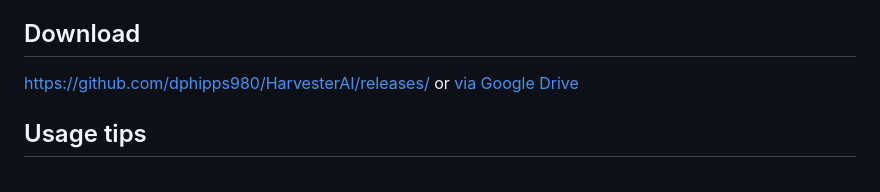
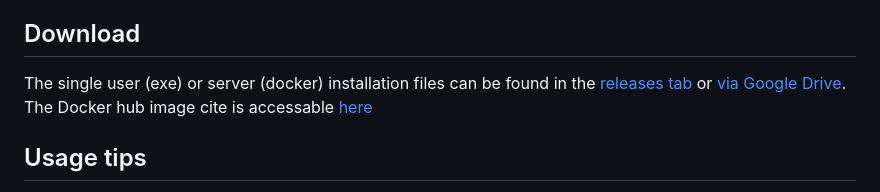
Before and after one commit to dphipps980/HarvesterAI, a Markdown page: README.md, the part around the change. Drawn GitHub-style.

Commit message:
Revise download section and include Docker hub link
Updated download instructions and added Docker hub image link.

```diff
--- a/README.md
+++ b/README.md
@@ -33,7 +33,7 @@ The tool now features an optional login use mode. An admin user can create and m
 
 
 ## Download
-https://github.com/dphipps980/HarvesterAI/releases/ or [via Google Drive](https://drive.google.com/drive/folders/14znBotKXqwGK-jAPXrXTpZ10LVDfyAsX?usp=sharing)
+The single user (exe) or server (docker) installation files can be found in the [releases tab](https://github.com/dphipps980/HarvesterAI/releases/) or [via Google Drive](https://drive.google.com/drive/folders/14znBotKXqwGK-jAPXrXTpZ10LVDfyAsX?usp=sharing). The Docker hub image cite is accessable [here](https://hub.docker.com/r/dphip/harvesterai)
 
 
 ## Usage tips
```
